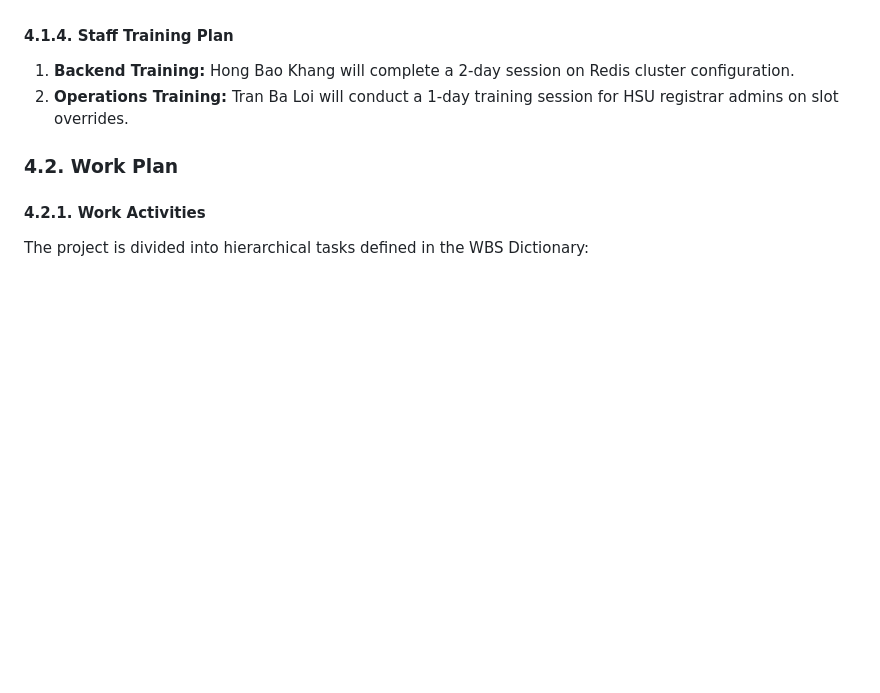
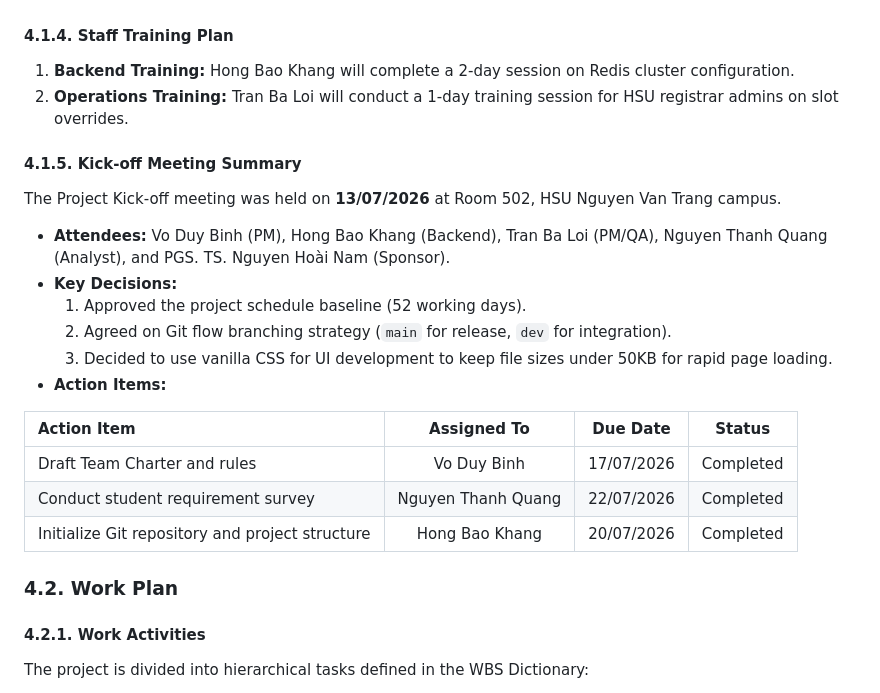
Before and after one commit to DYBInh2k5/Seminar_And_Project_QTDAPM, a Markdown page: Project/project_plan.md, the part around one of its changes. GitHub-like rendering; blank space fills up the shorter version.

```diff
--- a/Project/project_plan.md
+++ b/Project/project_plan.md
@@ -229,6 +234,21 @@ The team will acquire staging environment resources and software tool access:
 1.  **Backend Training:** Hong Bao Khang will complete a 2-day session on Redis cluster configuration.
 2.  **Operations Training:** Tran Ba Loi will conduct a 1-day training session for HSU registrar admins on slot overrides.
 
+#### 4.1.5. Kick-off Meeting Summary
+The Project Kick-off meeting was held on **13/07/2026** at Room 502, HSU Nguyen Van Trang campus.
+*   **Attendees:** Vo Duy Binh (PM), Hong Bao Khang (Backend), Tran Ba Loi (PM/QA), Nguyen Thanh Quang (Analyst), and PGS. TS. Nguyen Hoài Nam (Sponsor).
+*   **Key Decisions:**
+    1.  Approved the project schedule baseline (52 working days).
+    2.  Agreed on Git flow branching strategy (`main` for release, `dev` for integration).
+    3.  Decided to use vanilla CSS for UI development to keep file sizes under 50KB for rapid page loading.
+*   **Action Items:**
+
+| Action Item | Assigned To | Due Date | Status |
+| :--- | :---: | :---: | :---: |
+| Draft Team Charter and rules | Vo Duy Binh | 17/07/2026 | Completed |
+| Conduct student requirement survey | Nguyen Thanh Quang | 22/07/2026 | Completed |
+| Initialize Git repository and project structure | Hong Bao Khang | 20/07/2026 | Completed |
+
 ### 4.2. Work Plan
 
 #### 4.2.1. Work Activities
```
Also changed, not shown: other parts of Project/project_plan.md (+37 -12 lines).
